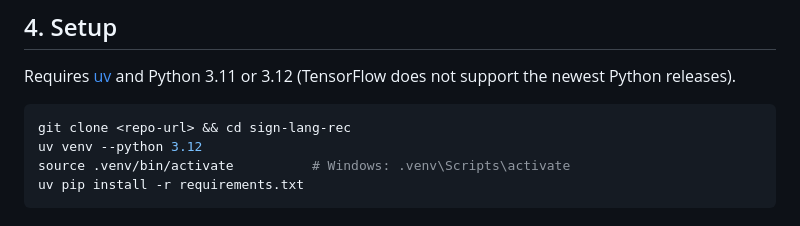
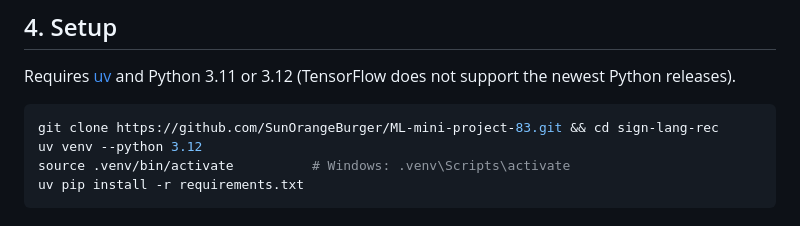
Before and after one commit to SunOrangeBurger/ML-mini-project-83, a Markdown page: README.md, the part around the change. GitHub-like rendering.

Commit message:
Update repository URL in README.md

````diff
--- a/README.md
+++ b/README.md
@@ -49,7 +49,7 @@ Cleaning applied in `src/load_data.py`:
 Requires [uv](https://docs.astral.sh/uv/) and Python 3.11 or 3.12 (TensorFlow does not support the newest Python releases).
 
 ```bash
-git clone <repo-url> && cd sign-lang-rec
+git clone https://github.com/SunOrangeBurger/ML-mini-project-83.git && cd sign-lang-rec
 uv venv --python 3.12
 source .venv/bin/activate          # Windows: .venv\Scripts\activate
 uv pip install -r requirements.txt
````
